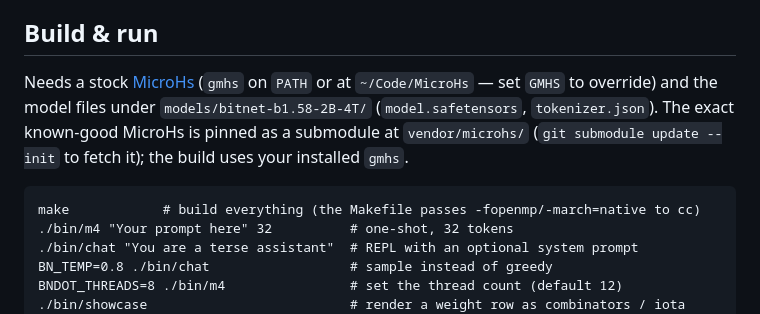
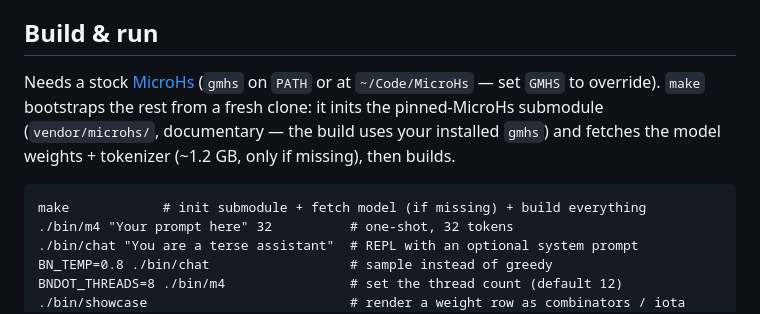
Before and after one commit to Tritlo/microhsbitnet, a Markdown page: README.md, the part around the change. Rendered like a GitHub page.

Commit message:
README: note that make bootstraps (submodule + model + build)
Claude-Session: https://claude.ai/code/session_01KJmw9MqD4ySmTqEMZYKBt9

````diff
--- a/README.md
+++ b/README.md
@@ -116,12 +116,12 @@ model *is* — is MicroHaskell.
 ## Build & run
 
 Needs a stock [MicroHs](https://github.com/augustss/MicroHs) (`gmhs` on `PATH` or at
-`~/Code/MicroHs` — set `GMHS` to override) and the model files under `models/bitnet-b1.58-2B-4T/`
-(`model.safetensors`, `tokenizer.json`). The exact known-good MicroHs is pinned as a submodule at
-`vendor/microhs/` (`git submodule update --init` to fetch it); the build uses your installed `gmhs`.
+`~/Code/MicroHs` — set `GMHS` to override). `make` bootstraps the rest from a fresh clone: it
+inits the pinned-MicroHs submodule (`vendor/microhs/`, documentary — the build uses your installed
+`gmhs`) and fetches the model weights + tokenizer (~1.2 GB, only if missing), then builds.
 
 ```
-make            # build everything (the Makefile passes -fopenmp/-march=native to cc)
+make            # init submodule + fetch model (if missing) + build everything
 ./bin/m4 "Your prompt here" 32          # one-shot, 32 tokens
 ./bin/chat "You are a terse assistant"  # REPL with an optional system prompt
 BN_TEMP=0.8 ./bin/chat                  # sample instead of greedy
````
